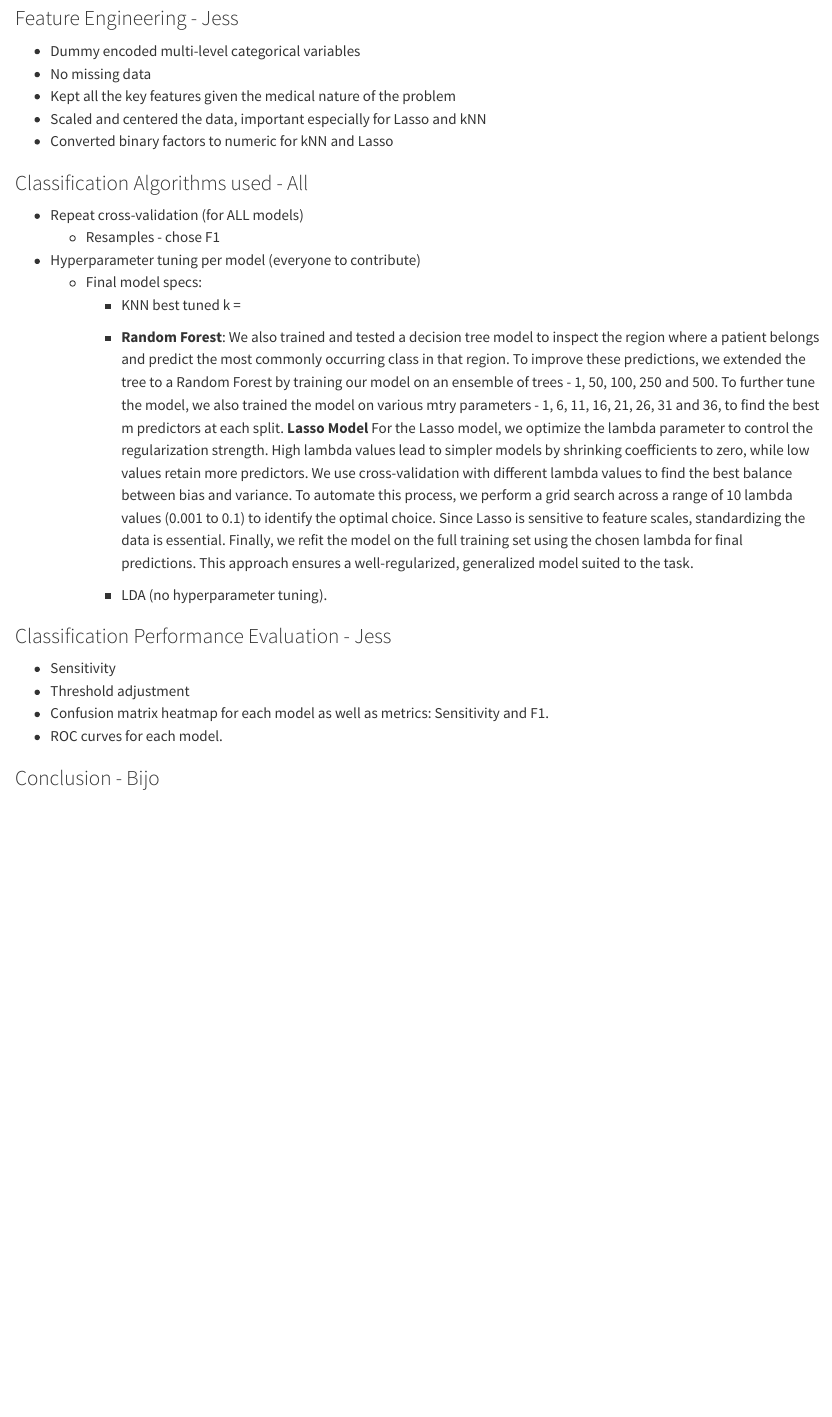
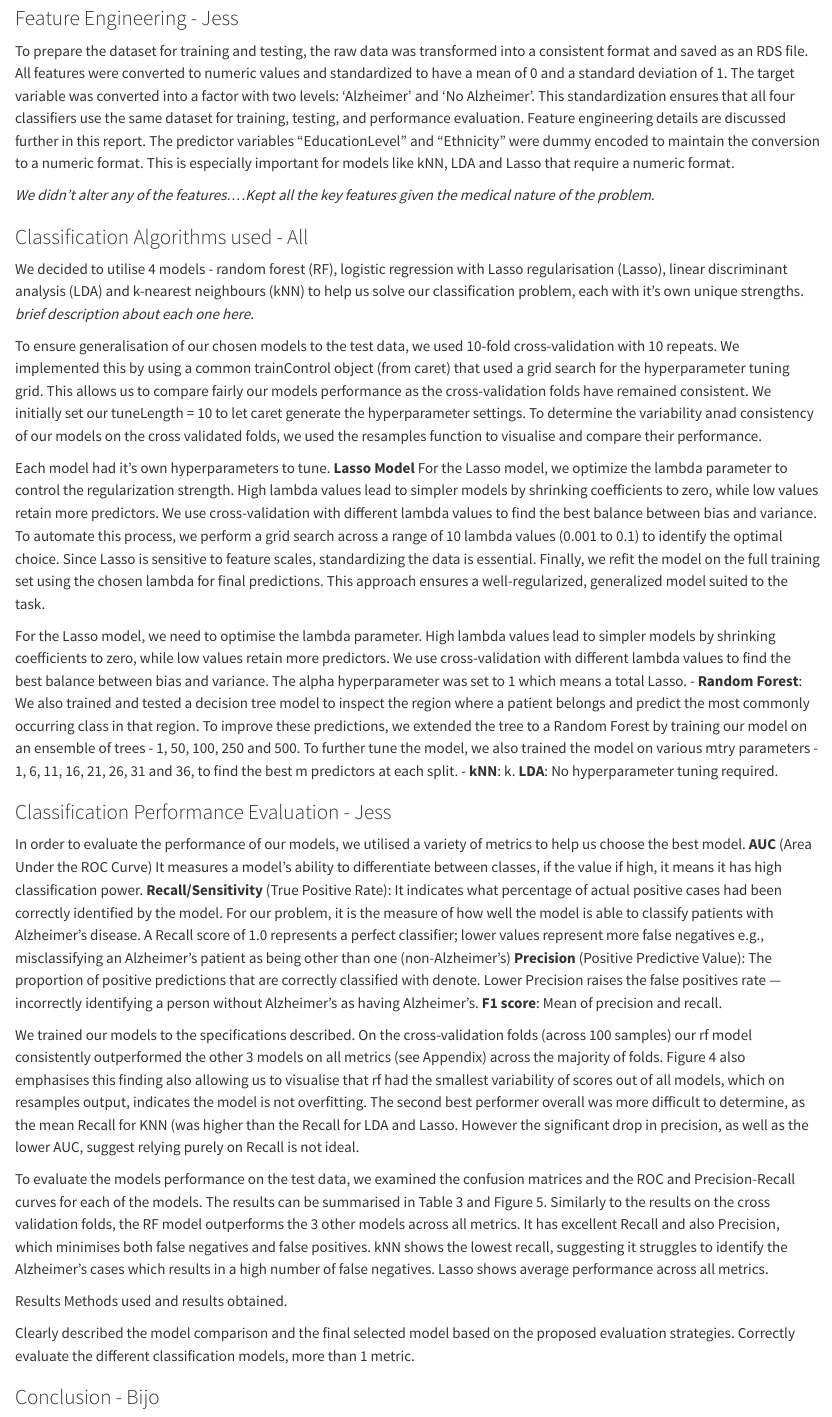
Before and after one commit to bijobv/AlzheimersFinalReport, a Quarto document (Final Report.qmd): the page in a window 1100 px wide, from 3480 px down before the commit and from 3330 px down after it, so that both start at the same text. Rendered offline with R 4.5, knitr and Pandoc in place of Quarto, with nearby package versions; long lines of code are wrapped.

Commit message:
first draft

```diff
--- a/Final Report.qmd
+++ b/Final Report.qmd
@@ -327,31 +319,44 @@ ggplot(numeric_vars_long, aes(x = Diagnosis, y = value, fill = Diagnosis)) +
 
 ### Feature Engineering - Jess
 
--   Dummy encoded multi-level categorical variables
--   No missing data
--   Kept all the key features given the medical nature of the problem
--   Scaled and centered the data, important especially for Lasso and kNN
--   Converted binary factors to numeric for kNN and Lasso
+To prepare the dataset for training and testing, the raw data was transformed into a consistent format and saved as an RDS file. All features were converted to numeric values and standardized to have a mean of 0 and a standard deviation of 1. The target variable was converted into a factor with two levels: 'Alzheimer' and 'No Alzheimer'. This standardization ensures that all four classifiers use the same dataset for training, testing, and performance evaluation. Feature engineering details are discussed further in this report. The predictor variables "EducationLevel" and "Ethnicity" were dummy encoded to maintain the conversion to a numeric format. This is especially important for models like kNN, LDA and Lasso that require a numeric format.
+
+*We didn't alter any of the features....Kept all the key features given the medical nature of the problem.*
+
 
 ### Classification Algorithms used - All
 
--   Repeat cross-validation (for ALL models)
-    -   Resamples - chose F1
--   Hyperparameter tuning per model (everyone to contribute)
-    -   Final model specs:
-        -   KNN best tuned k =
-        -   **Random Forest**:
-            We also trained and tested a decision tree model to inspect the region where a patient belongs and predict the most commonly occurring class in that region. To improve these predictions, we extended the tree to a Random Forest by training our model on an ensemble of trees - 1, 50, 100, 250 and 500. To further tune the model, we also trained the model on various mtry parameters - 1, 6, 11, 16, 21, 26, 31 and 36, to find the best m predictors at each split.
-            **Lasso Model**
-            For the Lasso model, we optimize the lambda parameter to control the regularization strength. High lambda values lead to simpler models by shrinking coefficients to zero, while low values retain more predictors. We use cross-validation with different lambda values to find the best balance between bias and variance. To automate this process, we perform a grid search across a range of 10 lambda values (0.001 to 0.1) to identify the optimal choice. Since Lasso is sensitive to feature scales, standardizing the data is essential. Finally, we refit the model on the full training set using the chosen lambda for final predictions. This approach ensures a well-regularized, generalized model suited to the task.
+We decided to utilise 4 models - random forest (RF), logistic regression with Lasso regularisation (Lasso), linear discriminant analysis (LDA) and k-nearest neighbours (kNN) to help us solve our classification problem, each with it's own unique strengths. *brief description about each one here*.
 
-        -   LDA (no hyperparameter tuning).
+To ensure generalisation of our chosen models to the test data, we used 10-fold cross-validation with 10 repeats. We implemented this by using a common trainControl object (from caret) that used a grid search for the hyperparameter tuning grid. This allows us to compare fairly our models performance as the cross-validation folds have remained consistent. We initially set our tuneLength = 10 to let caret generate the hyperparameter settings. To determine the variability anad consistency of our models on the cross validated folds, we used the resamples function to visualise and compare their performance.
+
+Each model had it's own hyperparameters to tune.
+        **Lasso Model** For the Lasso model, we optimize the lambda parameter to control the regularization strength. High lambda values lead to simpler models by shrinking coefficients to zero, while low values retain more predictors. We use cross-validation with different lambda values to find the best balance between bias and variance. To automate this process, we perform a grid search across a range of 10 lambda values (0.001 to 0.1) to identify the optimal choice. Since Lasso is sensitive to feature scales, standardizing the data is essential. Finally, we refit the model on the full training set using the chosen lambda for final predictions. This approach ensures a well-regularized, generalized model suited to the task.
+
+For the Lasso model, we need to optimise the lambda parameter. High lambda values lead to simpler models by shrinking coefficients to zero, while low values retain more predictors. We use cross-validation with different lambda values to find the best balance between bias and variance. The alpha hyperparameter was set to 1 which means a total Lasso.
+        -   **Random Forest**: We also trained and tested a decision tree model to inspect the region where a patient belongs and predict the most commonly occurring class in that region. To improve these predictions, we extended the tree to a Random Forest by training our model on an ensemble of trees - 1, 50, 100, 250 and 500. To further tune the model, we also trained the model on various mtry parameters - 1, 6, 11, 16, 21, 26, 31 and 36, to find the best m predictors at each split.
+        -   **kNN**: k.
+        **LDA**: No hyperparameter tuning required.
+
+
 
 ### Classification Performance Evaluation - Jess
 
--   Sensitivity
--   Threshold adjustment
--   Confusion matrix heatmap for each model as well as metrics: Sensitivity and F1.
--   ROC curves for each model.
+In order to evaluate the performance of our models, we utilised a variety of metrics to help us choose the best model.
+        **AUC** (Area Under the ROC Curve) It measures a model’s ability to differentiate between classes, if the value if high, it means it has high classification power.
+        **Recall/Sensitivity** (True Positive Rate): It indicates what percentage of actual positive cases had been correctly identified by the model. For our problem, it is the measure of how well the model is able to classify patients with Alzheimer's disease. A Recall score of 1.0 represents a perfect classifier; lower values represent more false negatives e.g., misclassifying an Alzheimer's patient as being other than one (non-Alzheimer's)
+        **Precision** (Positive Predictive Value): The proportion of positive predictions that are correctly classified with denote. Lower Precision raises the false positives rate — incorrectly identifying a person without Alzheimer’s as having Alzheimer’s.
+        **F1 score**: Mean of precision and recall.
+
+We trained our models to the specifications described. On the cross-validation folds (across 100 samples) our rf model consistently outperformed the other 3 models on all metrics (see Appendix) across the majority of folds. Figure 4 also emphasises this finding also allowing us to visualise that rf had the smallest variability of scores out of all models, which on resamples output, indicates the model is not overfitting. The second best performer overall was more difficult to determine, as the mean Recall for KNN (was higher than the Recall for LDA and Lasso. However the significant drop in precision, as well as the lower AUC, suggest relying purely on Recall is not ideal.
+
+To evaluate the models performance on the test data, we examined the confusion matrices and the ROC and Precision-Recall curves for each of the models. The results can be summarised in Table 3 and Figure 5. Similarly to the results on the cross validation folds, the RF model outperforms the 3 other models across all metrics. It has excellent Recall and also Precision, which minimises both false negatives and false positives. kNN shows the lowest recall, suggesting it struggles to identify the Alzheimer's cases which results in a high number of false negatives. Lasso shows average performance across all metrics.
+
+
+
+Results
+Methods used and results obtained.
+
+Clearly described the model comparison and the final selected model based on the proposed evaluation strategies. Correctly evaluate the different classification models, more than 1 metric.
 
 ### Conclusion - Bijo
```
Also changed, not shown: Final Report.qmd (14 more changed lines).
